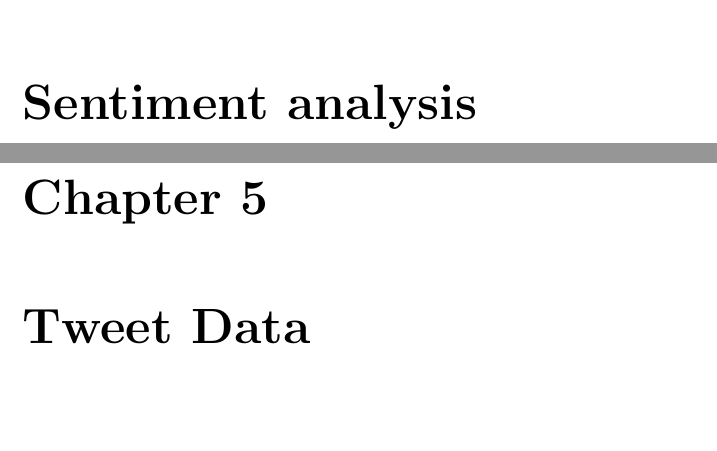
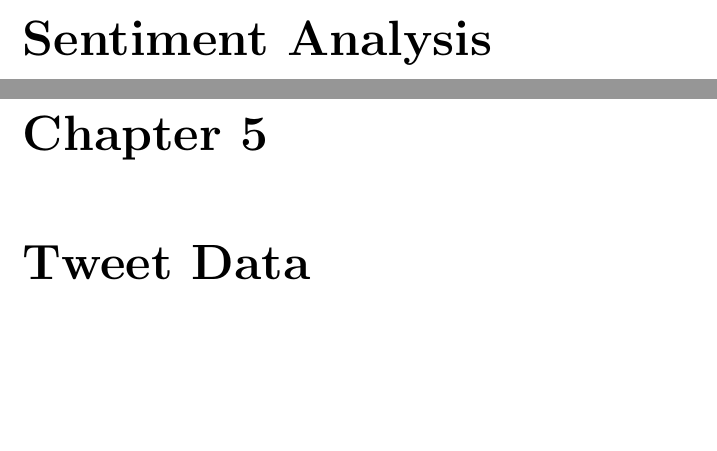
Before and after one commit to VarunParbhu/mur_crypto, a LaTeX thesis (Write-Up/0_COMPILE.tex, which reads Write-Up/CHAPTER_3/CHAPTER 3.tex, Write-Up/CHAPTER_4/CHAPTER 4.tex): two parts of pages 35 and 36 of 37 before the commit and two parts of pages 34 and 36 of 37 after it, joined at a grey line, cut at the place of the change, the shorter picture padded with empty space. Compiled offline with pdfLaTeX.

Commit message:
latex_updates

```diff
--- a/Write-Up/CHAPTER_3/CHAPTER 3.tex
+++ b/Write-Up/CHAPTER_3/CHAPTER 3.tex
@@ -1 +1 @@
-\chapter{PyTorch}
+\chapter{Sentiment Analysis}
--- a/Write-Up/CHAPTER_4/CHAPTER 4.tex
+++ b/Write-Up/CHAPTER_4/CHAPTER 4.tex
@@ -1 +1 @@
-\chapter{Sentiment analysis}
+\chapter{PyTorch}
```
Also changed, not shown: 6 other files.
